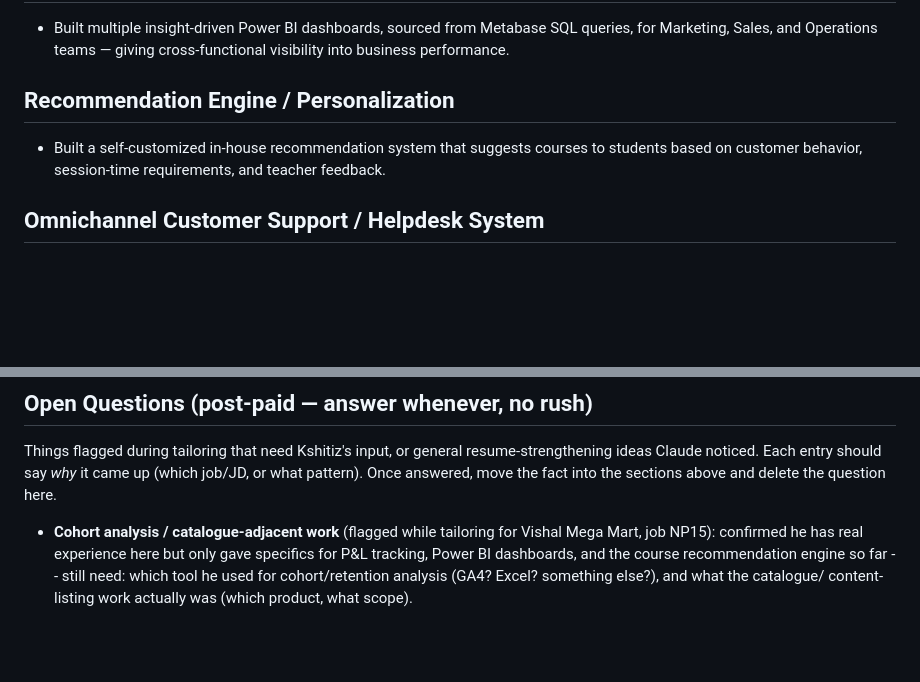
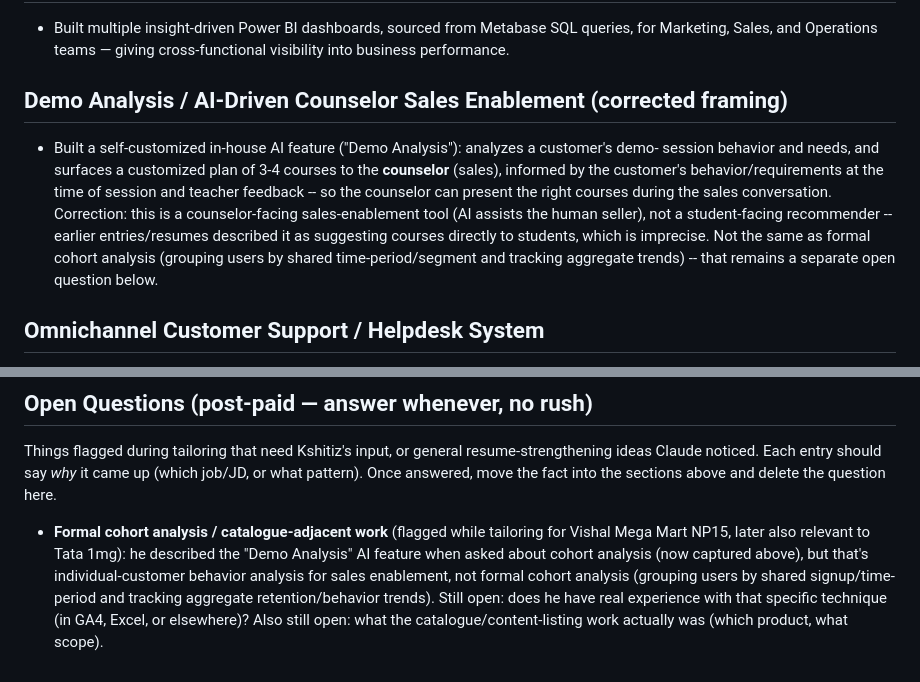
Before and after one commit to kshitizyadav788-svg/career-dashboard, a Markdown page: experience_bank.md, 2 parts joined by grey strips. Rendered like a GitHub page; blank space fills up the shorter version.

Commit message:
Correct Demo Analysis framing: counselor-facing, not student-facing
Kshitiz clarified this AI feature analyzes demo-session customer behavior
and surfaces a 3-4 course plan to the COUNSELOR for sales pitching -- not a
direct-to-student recommender as the earlier "Recommendation Engine" entry
had it. Also confirmed this is distinct from formal cohort analysis
(grouping users by time-period/segment, tracking aggregate trends), which
remains a separate open question.

Co-Authored-By: Claude Sonnet 5 <noreply@anthropic.com>

```diff
--- a/experience_bank.md
+++ b/experience_bank.md
@@ -43,9 +43,16 @@ resume-phrased, so they can be dropped straight into a tailored bullet list).
   Marketing, Sales, and Operations teams — giving cross-functional visibility into business
   performance.
 
-## Recommendation Engine / Personalization
-- Built a self-customized in-house recommendation system that suggests courses to students based
-  on customer behavior, session-time requirements, and teacher feedback.
+## Demo Analysis / AI-Driven Counselor Sales Enablement (corrected framing)
+- Built a self-customized in-house AI feature ("Demo Analysis"): analyzes a customer's demo-
+  session behavior and needs, and surfaces a customized plan of 3-4 courses to the **counselor**
+  (sales), informed by the customer's behavior/requirements at the time of session and teacher
+  feedback -- so the counselor can present the right courses during the sales conversation.
+  Correction: this is a counselor-facing sales-enablement tool (AI assists the human seller), not
+  a student-facing recommender -- earlier entries/resumes described it as suggesting courses
+  directly to students, which is imprecise. Not the same as formal cohort analysis (grouping
+  users by shared time-period/segment and tracking aggregate trends) -- that remains a separate
+  open question below.
 
 ## Omnichannel Customer Support / Helpdesk System
 - Built a unified customer-support helpdesk consolidating issues raised across multiple channels
@@ -82,8 +89,10 @@ Once answered, move the fact into the sections above and delete the question her
   specifics beyond "6 API-integrated payment gateways" -- which gateways, whose API docs,
   webhook/reconciliation handling? -->
 
-- **Cohort analysis / catalogue-adjacent work** (flagged while tailoring for Vishal Mega Mart,
-  job NP15): confirmed he has real experience here but only gave specifics for P&L tracking,
-  Power BI dashboards, and the course recommendation engine so far -- still need: which tool he
-  used for cohort/retention analysis (GA4? Excel? something else?), and what the catalogue/
-  content-listing work actually was (which product, what scope).
+- **Formal cohort analysis / catalogue-adjacent work** (flagged while tailoring for Vishal Mega
+  Mart NP15, later also relevant to Tata 1mg): he described the "Demo Analysis" AI feature when
+  asked about cohort analysis (now captured above), but that's individual-customer behavior
+  analysis for sales enablement, not formal cohort analysis (grouping users by shared
+  signup/time-period and tracking aggregate retention/behavior trends). Still open: does he have
+  real experience with that specific technique (in GA4, Excel, or elsewhere)? Also still open:
+  what the catalogue/content-listing work actually was (which product, what scope).
```
